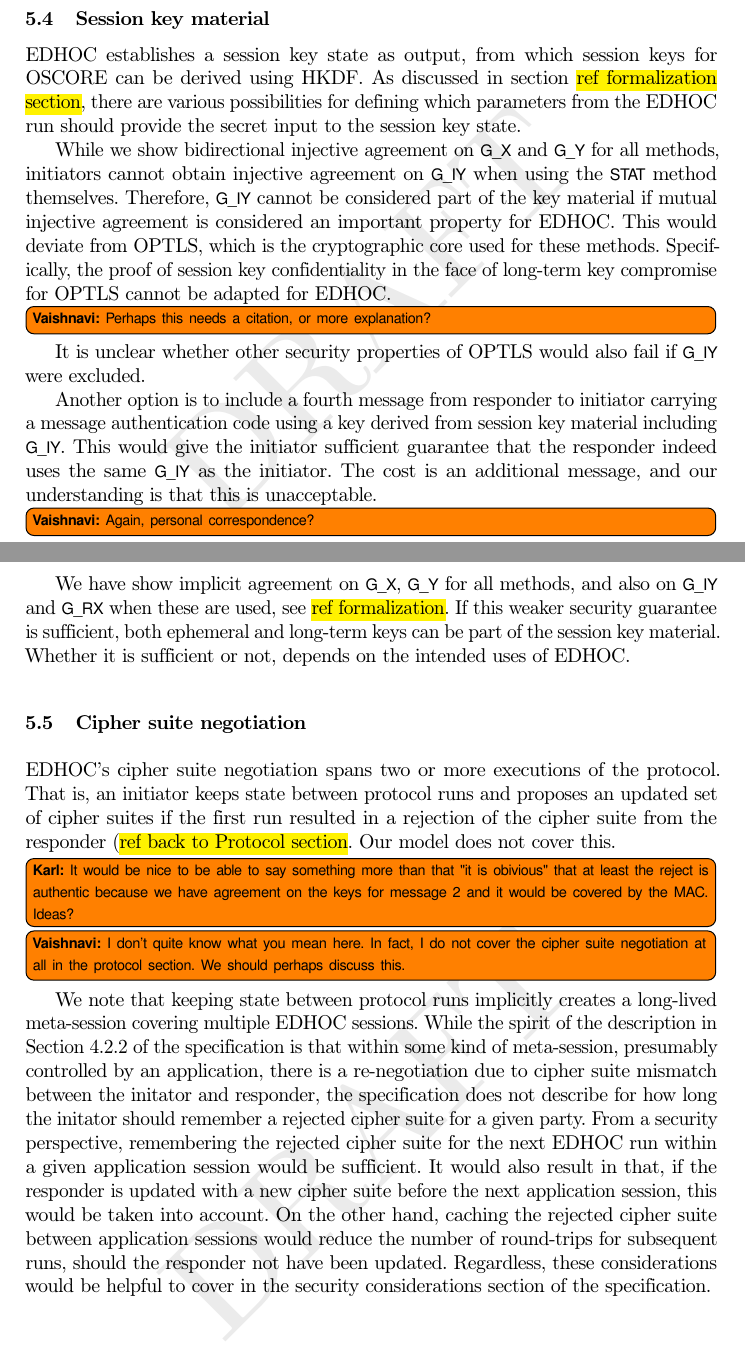
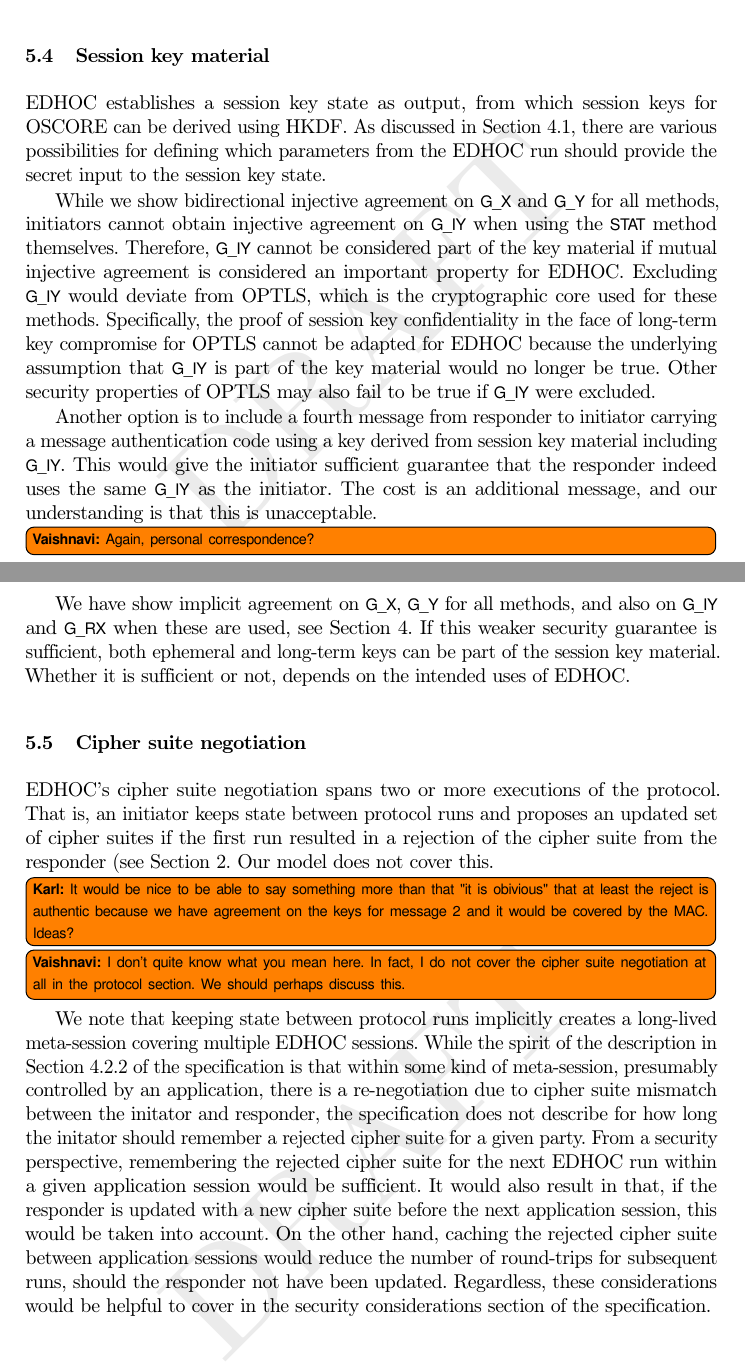
Before and after one commit to hoheinzollern/EDHOC-Verification, a LaTeX paper (models/edhoc/draftedhoc-20200301/report/main.tex): two parts of pages 36 and 37 of 43, joined at a grey line, cut so that both start at the same text. Compiled offline with pdfLaTeX.

Commit message:
[add] final(?) check of discussion section

```diff
--- a/models/edhoc/draftedhoc-20200301/report/main.tex
+++ b/models/edhoc/draftedhoc-20200301/report/main.tex
@@ -720,7 +720,7 @@ the requirements document~\cite{ietf-lake-reqs-04}.
 \mEdhoc{} establishes a session key state as output, from which session keys for
 \mOscore{} can be derived using \mHkdf{}.
 %
-As discussed in section \hl{ref formalization section}, there are various
+As discussed in Section~\ref{sec:threat-model}, there are various
 possibilities for defining which parameters from the \mEdhoc{} run should
 provide the secret input to the session key state.
 
@@ -731,14 +731,15 @@ using the \mStat{} method themselves.
 Therefore, \mGiy{} cannot be considered part of the key material if mutual
 injective agreement is considered an important property for \mEdhoc{}.
 %
-This would deviate from \mOptls{}, which is the cryptographic core used for
-these methods.
+Excluding \mGiy{} would deviate from \mOptls{}, which is the cryptographic core
+used for these methods.
 %
 Specifically, the proof of session key confidentiality in the face of long-term
-key compromise for \mOptls{} cannot be adapted for \mEdhoc{}.
-\vnote{Perhaps this needs a citation, or more explanation?}
+key compromise for \mOptls{} cannot be adapted for \mEdhoc{} because the
+underlying assumption that \mGiy{} is part of the key material would no longer
+be true.
 %
-It is unclear whether other security properties of \mOptls{} would also fail if
+Other security properties of \mOptls{} may also fail to be true if
 \mGiy{} were excluded.
 %
 
@@ -782,7 +783,7 @@ against this option.
 %
 
 We have show implicit agreement on \mGx{}, \mGy{} for all methods, and also on
-\mGiy{} and \mGrx{} when these are used, see~\hl{ref formalization}.
+\mGiy{} and \mGrx{} when these are used, see Section~\ref{sec:formalization}.
 %
 If this weaker security guarantee is sufficient, both ephemeral and long-term
 keys can be part of the session key material.
@@ -798,7 +799,7 @@ Whether it is sufficient or not, depends on the intended uses of \mEdhoc{}.
 %
 That is, an initiator keeps state between protocol runs and proposes an updated
 set of cipher suites if the first run resulted in a rejection of the
-cipher suite from the responder (\hl{ref back to Protocol section}.
+cipher suite from the responder (see Section~\ref{sec:edhoc}.
 %
 Our model does not cover this.
 %
```
